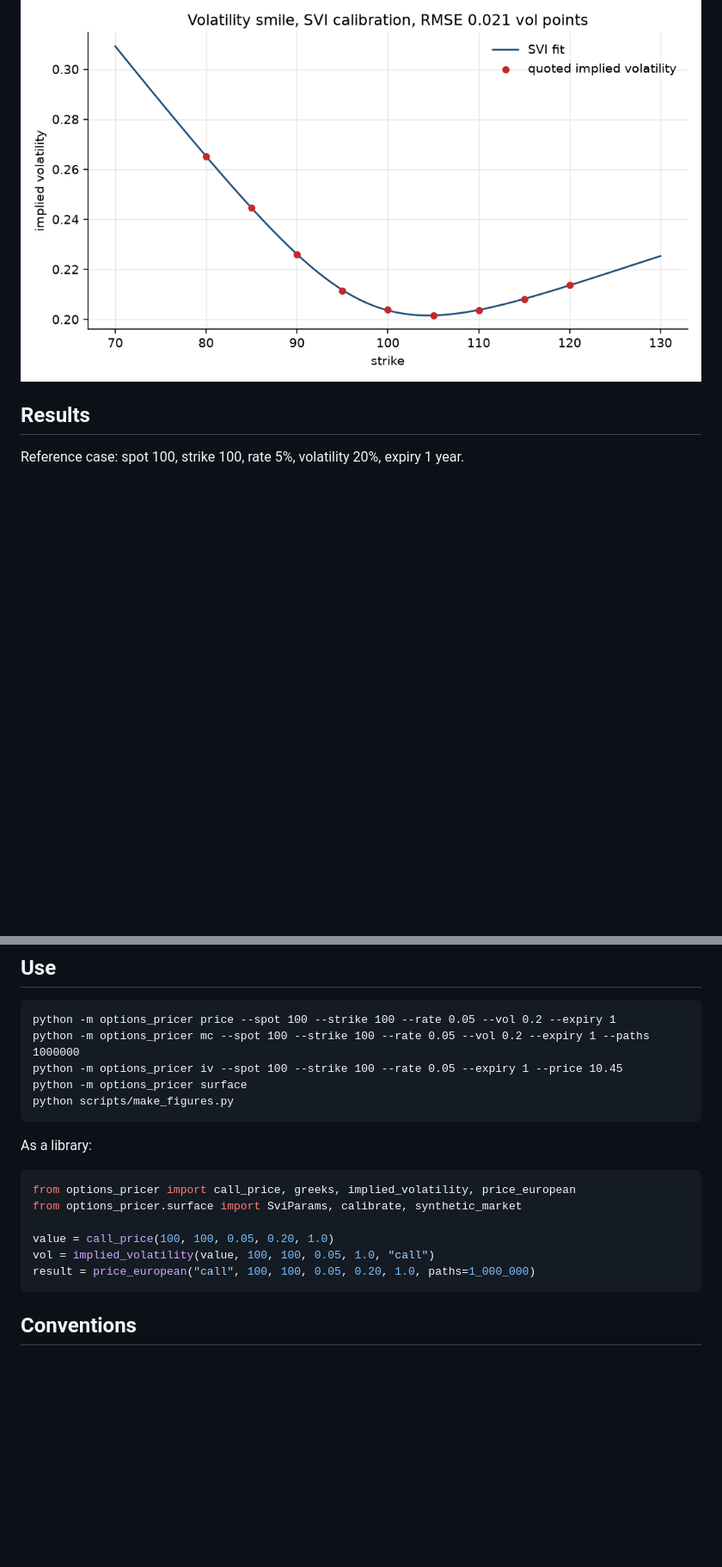
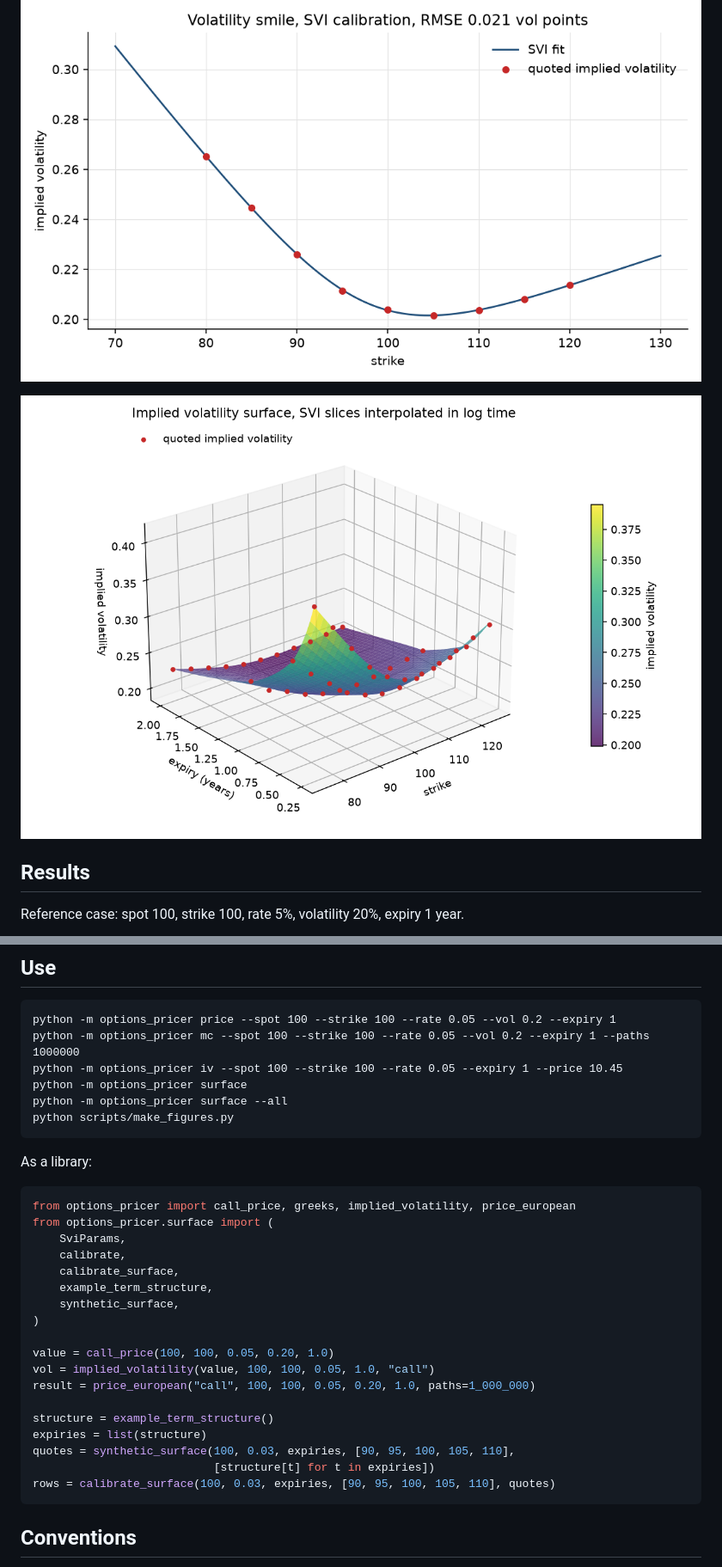
Before and after one commit to IkerAbad/options-pricer, a Markdown page: README.md, 2 parts joined by grey strips. Shown at 86% size. Drawn GitHub-style; pictures changed too: docs/volatility_smile.png, docs/volatility_surface.png (added); blank space fills up the shorter version.

````diff
--- a/README.md
+++ b/README.md
@@ -10,6 +11,8 @@ calibration. Every number in this README comes from a command you can run.
 ![Monte Carlo convergence](docs/monte_carlo_convergence.png)
 
 ![Volatility smile](docs/volatility_smile.png)
+
+![Volatility surface](docs/volatility_surface.png)
 
 ## Results
 
@@ -69,6 +87,7 @@ python -m options_pricer price --spot 100 --strike 100 --rate 0.05 --vol 0.2 --e
 python -m options_pricer mc --spot 100 --strike 100 --rate 0.05 --vol 0.2 --expiry 1 --paths 1000000
 python -m options_pricer iv --spot 100 --strike 100 --rate 0.05 --expiry 1 --price 10.45
 python -m options_pricer surface
+python -m options_pricer surface --all
 python scripts/make_figures.py
 ```
 
@@ -76,11 +95,23 @@ As a library:
 
 ```python
 from options_pricer import call_price, greeks, implied_volatility, price_european
-from options_pricer.surface import SviParams, calibrate, synthetic_market
+from options_pricer.surface import (
+    SviParams,
+    calibrate,
+    calibrate_surface,
+    example_term_structure,
+    synthetic_surface,
+)
 
 value = call_price(100, 100, 0.05, 0.20, 1.0)
 vol = implied_volatility(value, 100, 100, 0.05, 1.0, "call")
 result = price_european("call", 100, 100, 0.05, 0.20, 1.0, paths=1_000_000)
+
+structure = example_term_structure()
+expiries = list(structure)
+quotes = synthetic_surface(100, 0.03, expiries, [90, 95, 100, 105, 110],
+                           [structure[t] for t in expiries])
+rows = calibrate_surface(100, 0.03, expiries, [90, 95, 100, 105, 110], quotes)
 ```
 
 ## Conventions
````
Also changed, not shown: other parts of README.md (+42 -16 lines), 4 other files.
